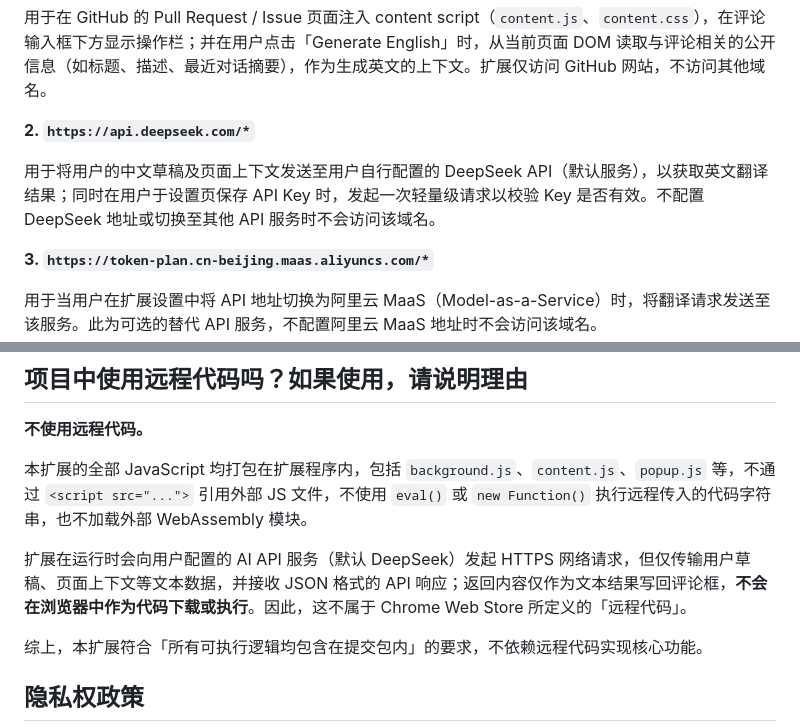
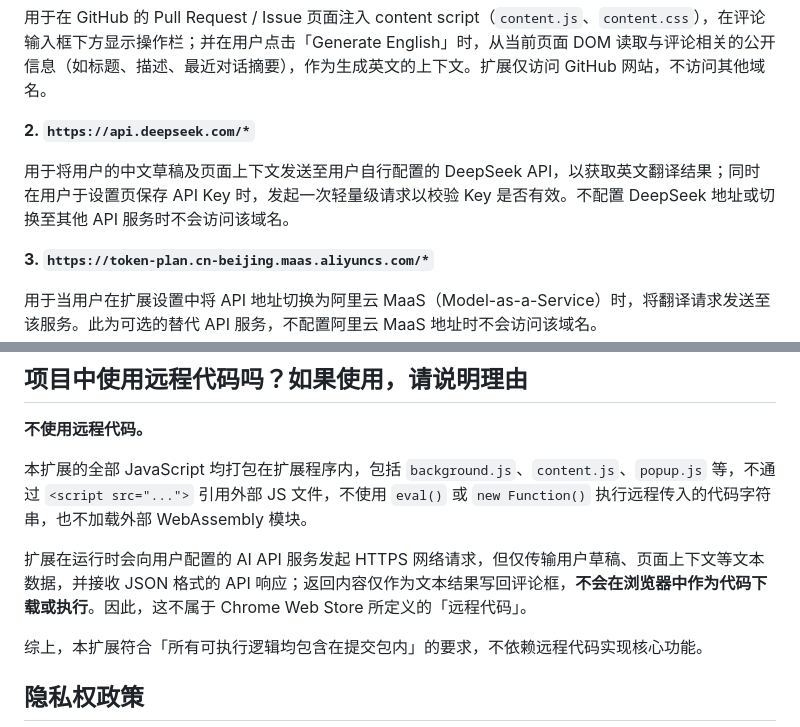
Before and after one commit to hizzgdev/polite-craft, a Markdown page: docs/publish-materials.md, 2 parts joined by grey strips. Drawn GitHub-style.

Commit message:
docs: remove 'default DeepSeek' qualifiers, API is always user-configured

```diff
--- a/docs/publish-materials.md
+++ b/docs/publish-materials.md
@@ -84,7 +84,7 @@ GitHub 得体英文 只做一件事：当你在 GitHub 的 Pull Request 或 Issu
 
 **2. `https://api.deepseek.com/*`**
 
-用于将用户的中文草稿及页面上下文发送至用户自行配置的 DeepSeek API（默认服务），以获取英文翻译结果；同时在用户于设置页保存 API Key 时，发起一次轻量级请求以校验 Key 是否有效。不配置 DeepSeek 地址或切换至其他 API 服务时不会访问该域名。
+用于将用户的中文草稿及页面上下文发送至用户自行配置的 DeepSeek API，以获取英文翻译结果；同时在用户于设置页保存 API Key 时，发起一次轻量级请求以校验 Key 是否有效。不配置 DeepSeek 地址或切换至其他 API 服务时不会访问该域名。
 
 **3. `https://token-plan.cn-beijing.maas.aliyuncs.com/*`**
 
@@ -98,7 +98,7 @@ GitHub 得体英文 只做一件事：当你在 GitHub 的 Pull Request 或 Issu
 
 本扩展的全部 JavaScript 均打包在扩展程序内，包括 `background.js`、`content.js`、`popup.js` 等，不通过 `<script src="...">` 引用外部 JS 文件，不使用 `eval()` 或 `new Function()` 执行远程传入的代码字符串，也不加载外部 WebAssembly 模块。
 
-扩展在运行时会向用户配置的 AI API 服务（默认 DeepSeek）发起 HTTPS 网络请求，但仅传输用户草稿、页面上下文等文本数据，并接收 JSON 格式的 API 响应；返回内容仅作为文本结果写回评论框，**不会在浏览器中作为代码下载或执行**。因此，这不属于 Chrome Web Store 所定义的「远程代码」。
+扩展在运行时会向用户配置的 AI API 服务发起 HTTPS 网络请求，但仅传输用户草稿、页面上下文等文本数据，并接收 JSON 格式的 API 响应；返回内容仅作为文本结果写回评论框，**不会在浏览器中作为代码下载或执行**。因此，这不属于 Chrome Web Store 所定义的「远程代码」。
 
 综上，本扩展符合「所有可执行逻辑均包含在提交包内」的要求，不依赖远程代码实现核心功能。
 
```
